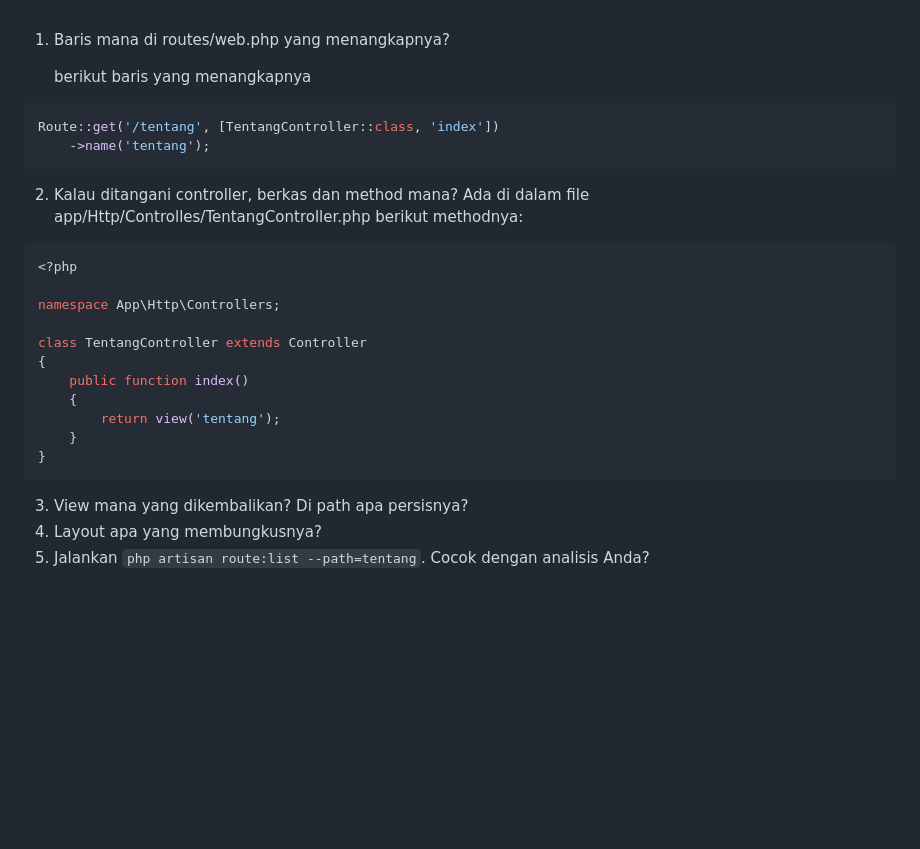
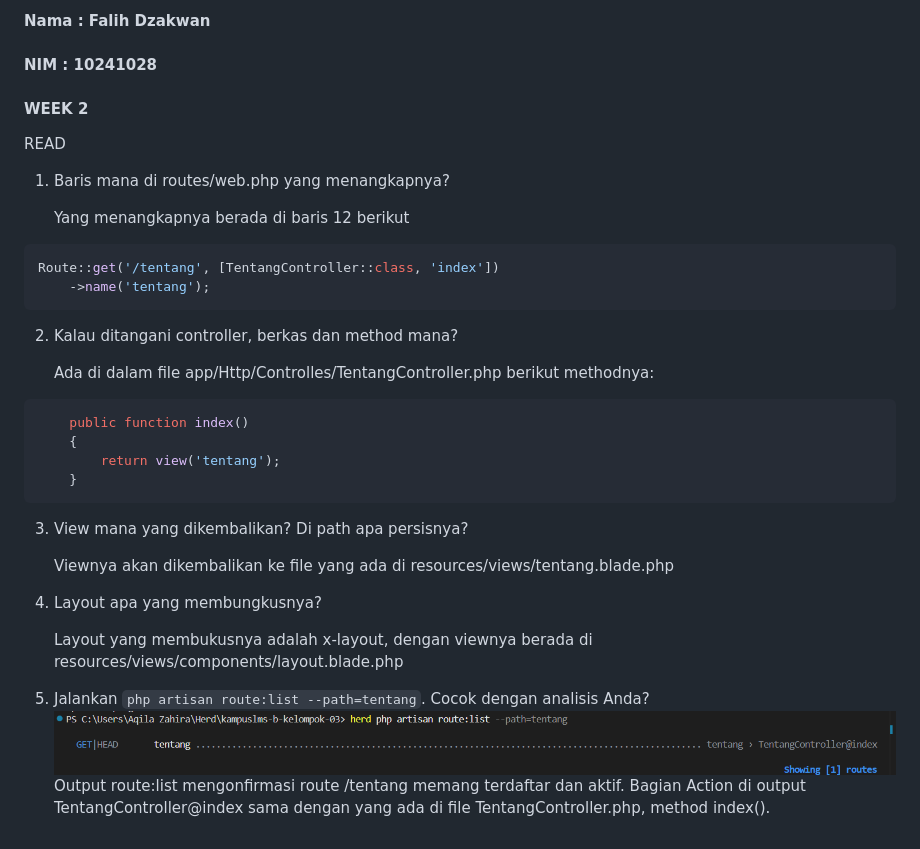
Before and after one commit to FalihDzakwan1/kampuslms-b-kelompok-03, a Markdown page: docs/minggu-02-falih dzakwan.md, the part around the change. Rendered like a GitHub page; pictures changed too: docs/image/routelist.png (added); blank space fills up the shorter version.

````diff
--- a/docs/minggu-02-falih dzakwan.md
+++ b/docs/minggu-02-falih dzakwan.md
@@ -1,27 +1,34 @@
+#### Nama : Falih Dzakwan
+#### NIM  : 10241028
+#### WEEK 2
+
+READ
+
 1. Baris mana di routes/web.php yang menangkapnya?
 
-    berikut baris yang menangkapnya
+    Yang menangkapnya berada di baris 12 berikut
 ```php
 Route::get('/tentang', [TentangController::class, 'index'])
     ->name('tentang');
 ```
 2. Kalau ditangani controller, berkas dan method mana?
-Ada di dalam file app/Http/Controlles/TentangController.php
+
+    Ada di dalam file app/Http/Controlles/TentangController.php
 berikut methodnya:
 ```php
-<?php
-
-namespace App\Http\Controllers;
-
-class TentangController extends Controller
-{
     public function index()
     {
         return view('tentang');
     }
-}
 ```
 
 3. View mana yang dikembalikan? Di path apa persisnya?
+
+    Viewnya akan dikembalikan ke file yang ada di resources/views/tentang.blade.php
+
 4. Layout apa yang membungkusnya?
+
+    Layout yang membukusnya adalah x-layout, dengan viewnya berada di resources/views/components/layout.blade.php
 5. Jalankan `php artisan route:list --path=tentang`. Cocok dengan analisis Anda?
+![alt text](image/routelist.png)
+Output route:list mengonfirmasi route /tentang memang terdaftar dan aktif. Bagian Action di output TentangController@index sama dengan yang ada di file TentangController.php, method index().
````
Also changed, not shown: docs/minggu-03-Falih Dzakwan.md (added, +26 -0 lines).
